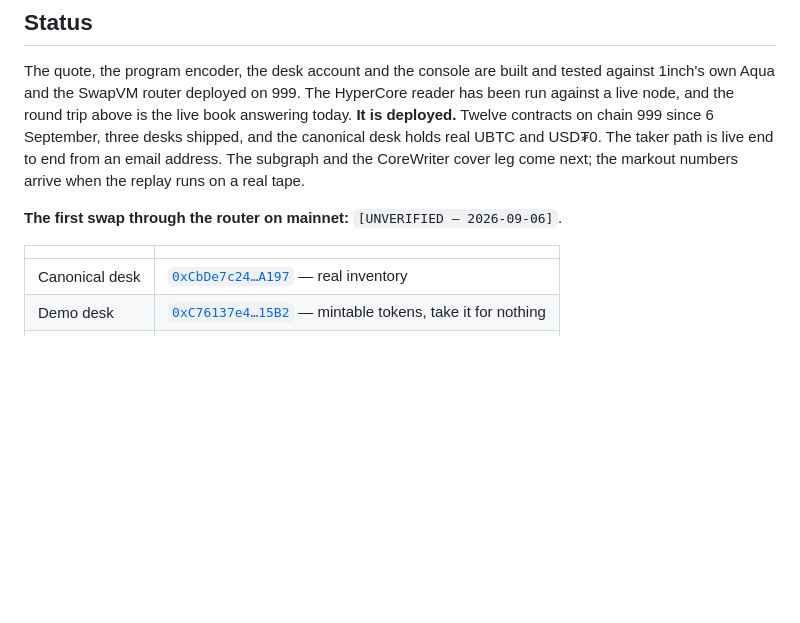
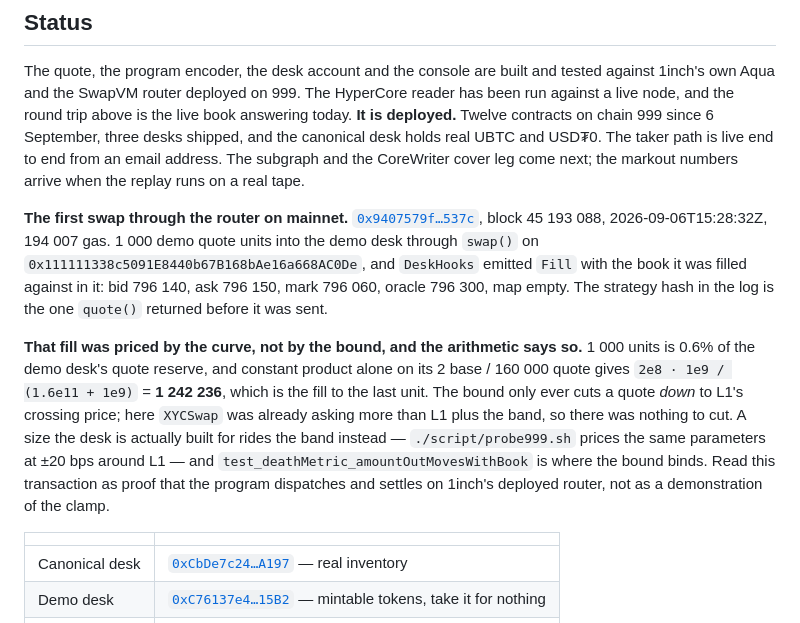
Before and after one commit to reymom/coldcascade, a Markdown page: README.md, the part around the change. Drawn GitHub-style; blank space fills up the shorter version.

Commit message:
readme: the first swap on mainnet, and what priced it
0x9407579f, block 45 193 088. The Fill carries the four L1 words beside the
amounts. Says plainly that 1 000 units is 0.6% of the demo desk's quote reserve,
so constant product alone gives 1 242 236 — the fill to the last unit — and the
bound never had anything to cut. It is proof the program dispatches and settles
on 1inch's deployed router, not a demonstration of the clamp.

```diff
--- a/README.md
+++ b/README.md
@@ -170,7 +170,22 @@ canonical desk holds real UBTC and USD₮0. The taker path is live end to end fr
 The subgraph and the CoreWriter cover leg come next; the markout numbers arrive when the replay runs
 on a real tape.
 
-**The first swap through the router on mainnet:** `[UNVERIFIED — 2026-09-06]`.
+**The first swap through the router on mainnet.**
+[`0x9407579f…537c`](https://hyperevmscan.io/tx/0x9407579f28988f85c0655637d5437476bf5371b59de63602b13936b10993537c),
+block 45 193 088, 2026-09-06T15:28:32Z, 194 007 gas. 1 000 demo quote units into the demo desk
+through `swap()` on `0x111111338c5091E8440b67B168bAe16a668AC0De`, and `DeskHooks` emitted `Fill`
+with the book it was filled against in it: bid 796 140, ask 796 150, mark 796 060, oracle 796 300,
+map empty. The strategy hash in the log is the one `quote()` returned before it was sent.
+
+**That fill was priced by the curve, not by the bound, and the arithmetic says so.** 1 000 units is
+0.6% of the demo desk's quote reserve, and constant product alone on its 2 base / 160 000 quote
+gives `2e8 · 1e9 / (1.6e11 + 1e9)` = **1 242 236**, which is the fill to the last unit. The bound
+only ever cuts a quote *down* to L1's crossing price; here `XYCSwap` was already asking more than
+L1 plus the band, so there was nothing to cut. A size the desk is actually built for rides the
+band instead — `./script/probe999.sh` prices the same parameters at ±20 bps around L1 — and
+`test_deathMetric_amountOutMovesWithBook` is where the bound binds. Read this transaction as proof
+that the program dispatches and settles on 1inch's deployed router, not as a demonstration of the
+clamp.
 
 | | |
 |---|---|
```
